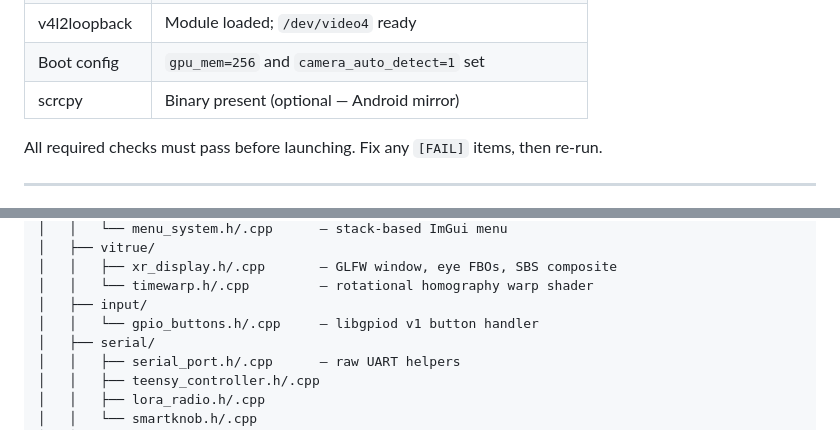
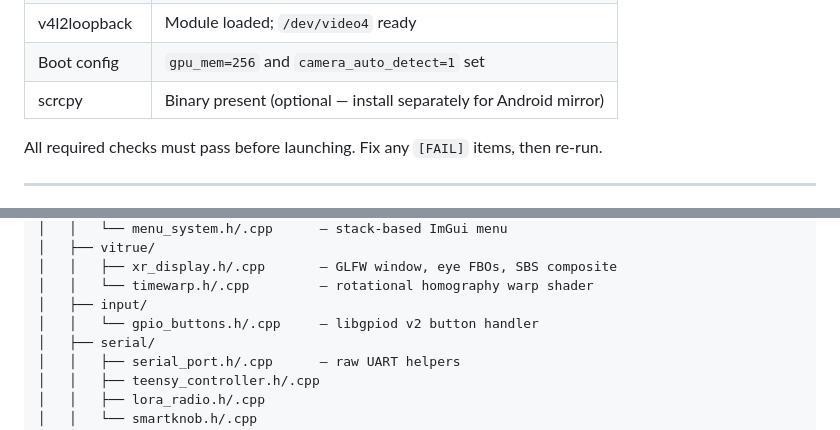
Before and after one commit to brooksthemaker/ProtoHUD, a Markdown page: README.md, 2 parts joined by grey strips. Drawn GitHub-style.

```diff
--- a/README.md
+++ b/README.md
@@ -331,7 +337,7 @@ It checks (and prints PASS / WARN / FAIL for each):
 | CSI cameras | `libcamera-hello --list-cameras` finds ≥ 2 cameras |
 | v4l2loopback | Module loaded; `/dev/video4` ready |
 | Boot config | `gpu_mem=256` and `camera_auto_detect=1` set |
-| scrcpy | Binary present (optional — Android mirror) |
+| scrcpy | Binary present (optional — install separately for Android mirror) |
 
 All required checks must pass before launching. Fix any `[FAIL]` items, then re-run.
 
@@ -978,7 +988,7 @@ ln -sf build/protohud ~/ProtoHUD/protohud
 │   │   ├── xr_display.h/.cpp       — GLFW window, eye FBOs, SBS composite
 │   │   └── timewarp.h/.cpp         — rotational homography warp shader
 │   ├── input/
-│   │   └── gpio_buttons.h/.cpp     — libgpiod v1 button handler
+│   │   └── gpio_buttons.h/.cpp     — libgpiod v2 button handler
 │   ├── serial/
 │   │   ├── serial_port.h/.cpp      — raw UART helpers
 │   │   ├── teensy_controller.h/.cpp
```
Also changed, not shown: other parts of README.md (+17 -7 lines).
